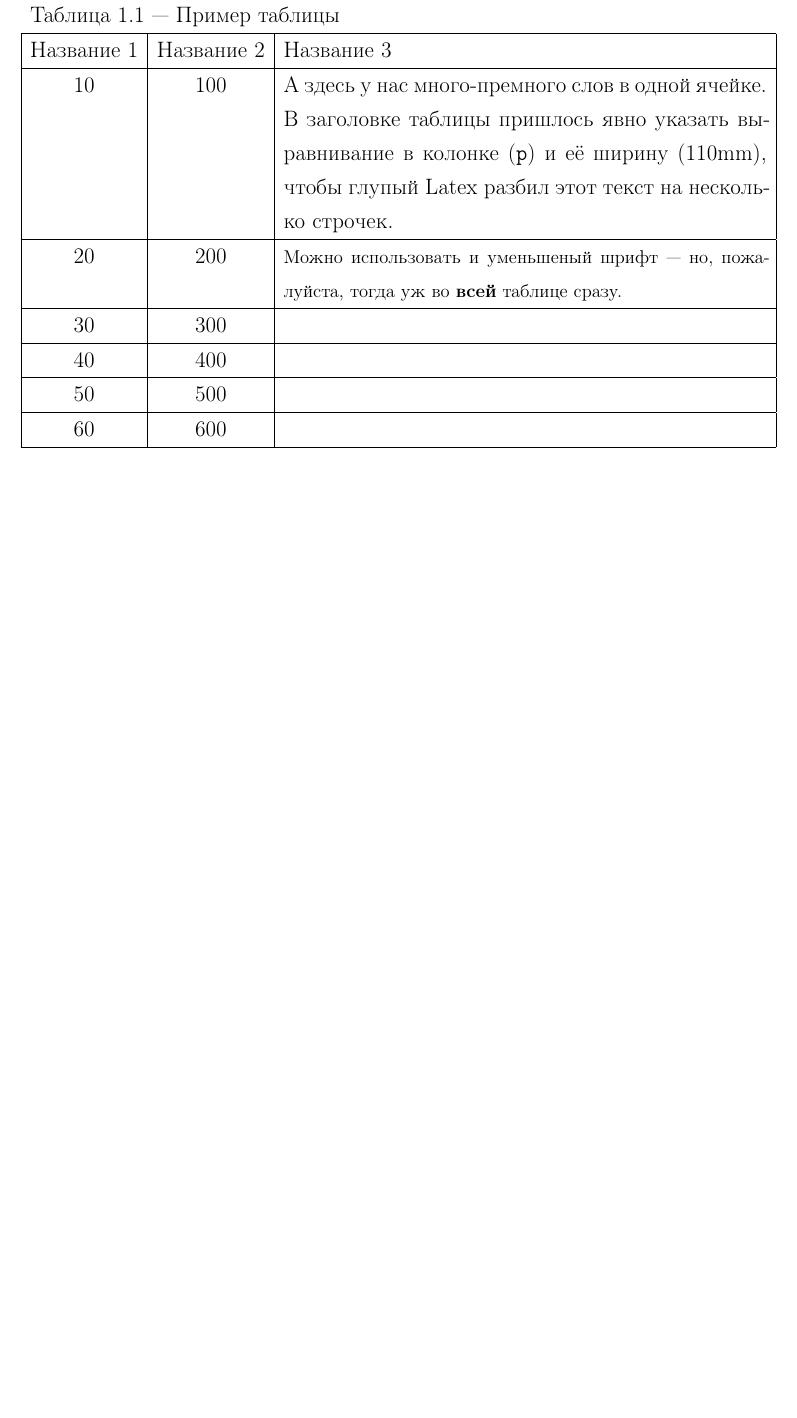
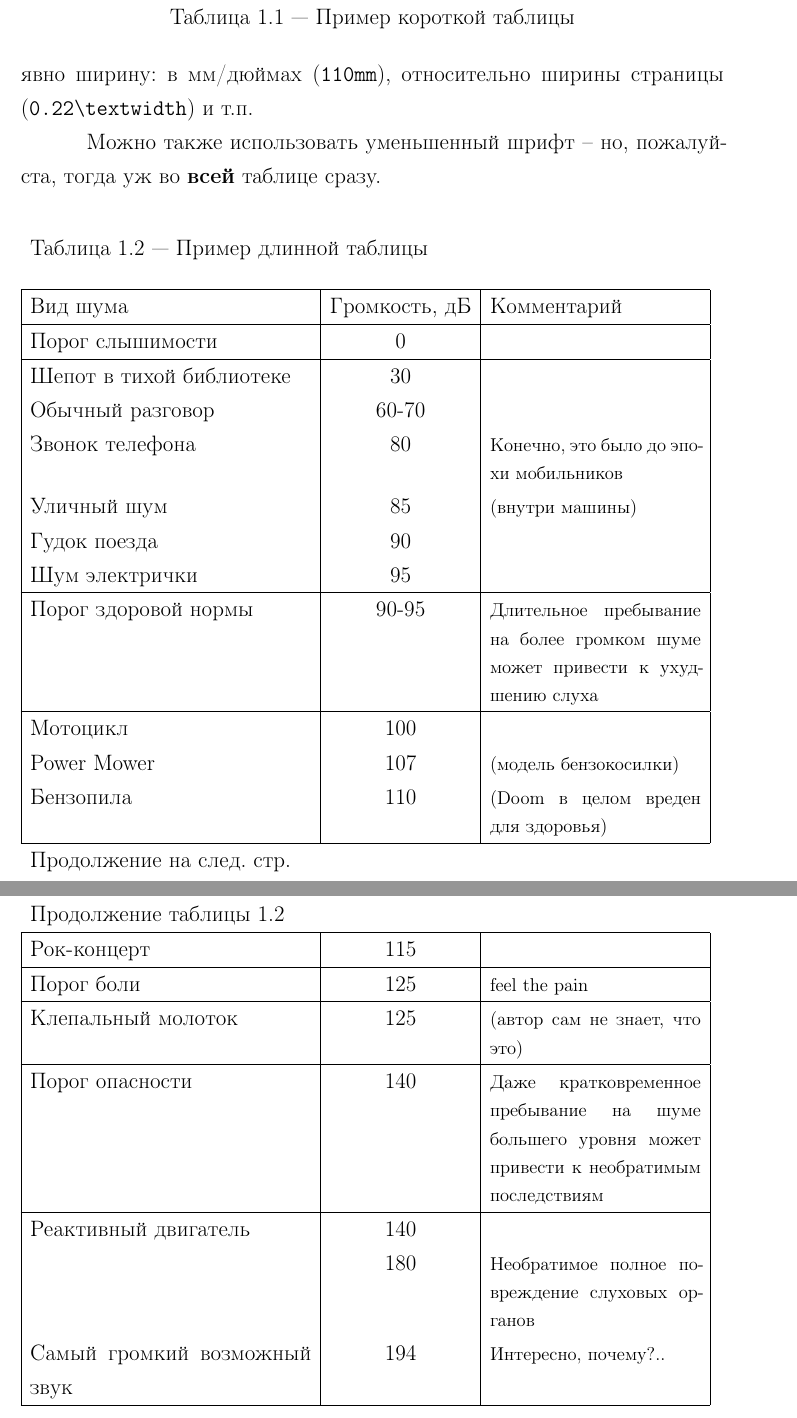
Before and after one commit to latex-g7-32/latex-g7-32, a LaTeX document (tex/rpz.tex): part of page 6 of 11 before the commit and two parts of pages 6 and 7 of 12 after it, the two joined at a grey line, cut so that both start at the same text, the shorter picture padded with empty space. Compiled offline with pdfLaTeX; a LaTeX package or settings file that is missing is left out.

Commit message:
Added `tabular` and `longtable` examples.

```diff
--- a/tex/rpz.tex
+++ b/tex/rpz.tex
@@ -90,4 +92 @@
 
-\begin{longtable}{|c|c|p{110mm}|}
- \multicolumn{3}{l}{\tablename~\thetable~---~Пример таблицы\label{T:T1}}\\\hline
- Название 1  & Название 2 & Название 3 \\
@@ -94,5 +96,3 @@
   \hline
-\endfirsthead
- \multicolumn{3}{l}{Продолжение таблицы~\ref{T:T1}}\\
+  Тело      & $F$ & $V$  & $E$ & $F+V-E-2$ \\
   \hline
-1 & 2 & 3 \\
@@ -99,5 +104,5 @@
   \hline
-\endhead
-10 & 100 & А здесь у нас много-премного слов в одной ячейке. В заголовке таблицы пришлось явно указать выравнивание в колонке (\texttt{p}) и её ширину (110mm), чтобы глупый Latex разбил этот текст на несколько строчек. \\
+  Эйлер     & 666 & 9000 & 42  & $+\infty$ \\
   \hline
-20  & 200 & \begin{small}Можно использовать и уменьшеный шрифт --- но, пожалуйста, тогда уж во \textbf{всей} таблице  сразу.                                                                                                                   \end{small} \\
+  \end{tabular}
+  \caption{Пример короткой таблицы}
@@ -104,10 +116,48 @@
+качестве ее формата задавать \texttt{p} и указывать явно ширину: в мм/дюймах
+(\texttt{110mm}), относительно ширины страницы (\texttt{0.22\textbackslash textwidth})
+и~т.п.
+
+Можно также использовать уменьшенный шрифт -- но, пожалуйста, тогда уж во \textbf{всей}
+таблице сразу.
+
+\begin{center}
+  \begin{longtable}{|p{0.40\textwidth}|c|p{0.30\textwidth}|}
+    \caption{Пример длинной таблицы}
+    \label{tab:longtable}
+    \\ \hline
+    Вид шума & Громкость, дБ & Комментарий \\
+    \hline \endfirsthead
+    \multicolumn{5}{l}{Продолжение таблицы~\ref{tab:longtable}} \\
+    \hline \endhead
+    \hline \multicolumn{5}{l}{Продолжение на след. стр.} \\
+    \endfoot
+    \hline \endlastfoot
+    Порог слышимости             & 0     &                                                \\
     \hline
-30 & 300 &  \\
+    Шепот в тихой библиотеке     & 30    &                                                \\
+    Обычный разговор             & 60-70 &                                                \\
+    Звонок телефона              & 80    & \small{Конечно, это было до эпохи мобильников} \\
+    Уличный шум                  & 85    & \small{(внутри машины)}                        \\
+    Гудок поезда                 & 90    &                                                \\
+    Шум электрички               & 95    &                                                \\
     \hline
-40  & 400 &   \\
+    Порог здоровой нормы         & 90-95 & \small{Длительное пребывание на более
+    громком шуме может привести к ухудшению слуха}                                        \\
     \hline
-50 & 500 &  \\
+    Мотоцикл                     & 100   &                                                \\
+    Power Mower                  & 107   & \small{(модель бензокосилки)}                  \\
+    Бензопила                    & 110   & \small{(Doom в целом вреден для здоровья)}     \\
+    Рок-концерт                  & 115   &                                                \\
     \hline
-60  & 600 &   \\
+    Порог боли                   & 125   & \small{feel the pain}                          \\
     \hline
+    Клепальный молоток           & 125   & \small{(автор сам не знает, что это)}          \\
+    \hline
+    Порог опасности              & 140   & \small{Даже кратковременное пребывание на
+    шуме большего уровня может привести к необратимым последствиям}                       \\
+    \hline
+    Реактивный двигатель         & 140   &                                                \\
+                                 & 180   & \small{Необратимое полное повреждение
+                                 слуховых органов}                                        \\
+    Самый громкий возможный звук & 194   & \small{Интересно, почему?..}                   \\
   \end{longtable}
```
Also changed, not shown: tex/rpz.tex (21 more changed lines). Lines whose indentation alone changed are shown as unchanged.
